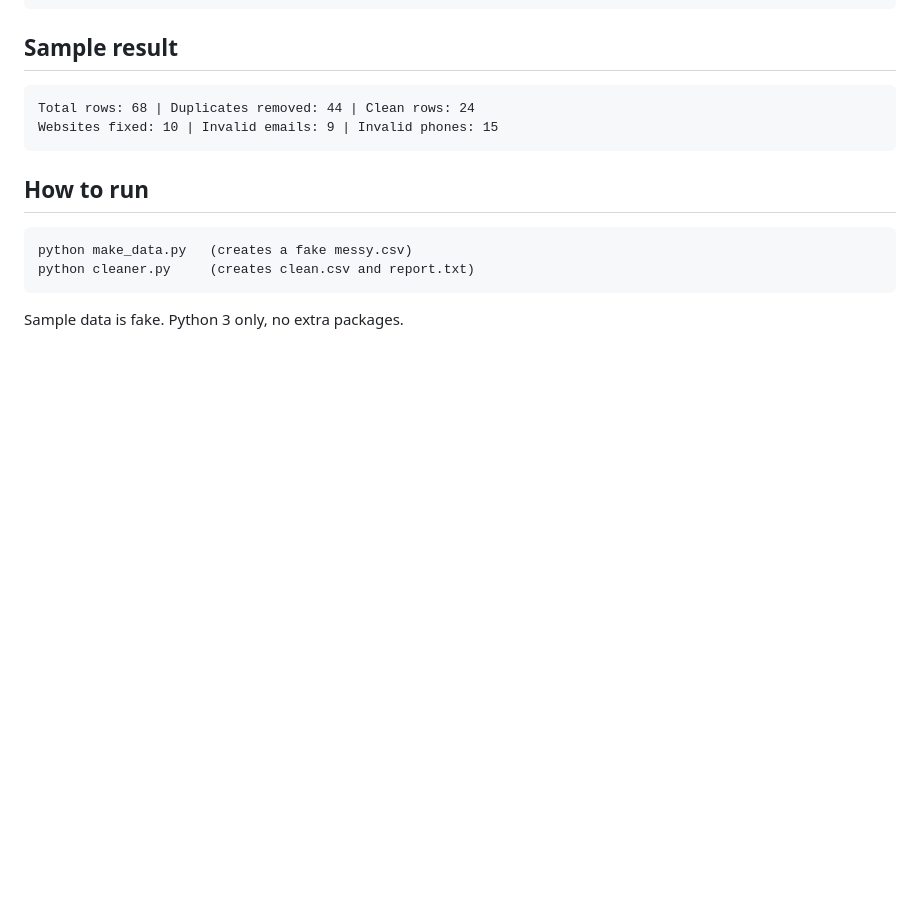
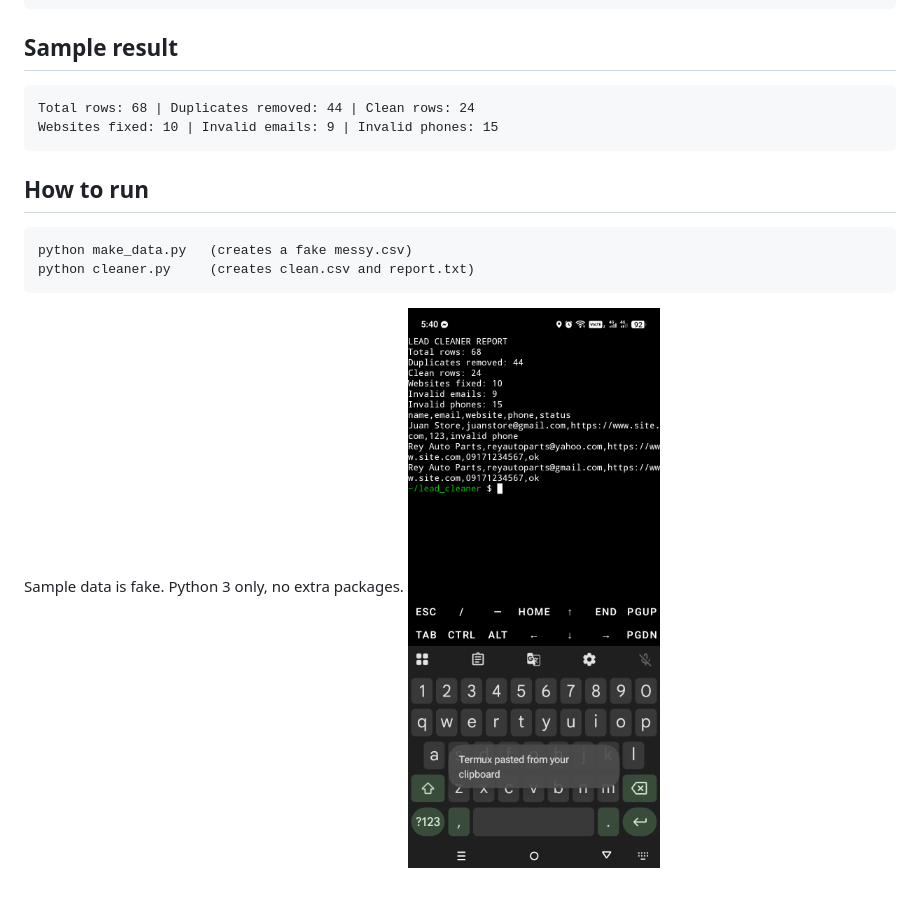
Before and after one commit to dummygame012022-a11y/lead-list-cleaner, a Markdown page: README.md, the part around the change. Rendered like a GitHub page; pictures changed too: result.png (added); blank space fills up the shorter version.

Commit message:
Add screenshot

```diff
--- a/README.md
+++ b/README.md
@@ -27,3 +27,4 @@ Python script that cleans a messy lead list CSV (company, email, website, phone)
     python cleaner.py     (creates clean.csv and report.txt)
 
 Sample data is fake. Python 3 only, no extra packages.
+![Result](result.png)
```
Also changed, not shown: Screenshot_20261114-173214.png (deleted).
